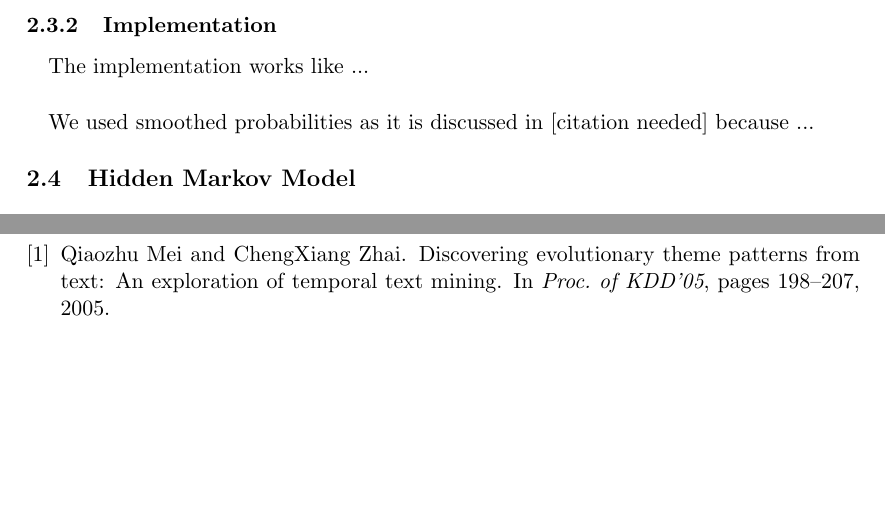
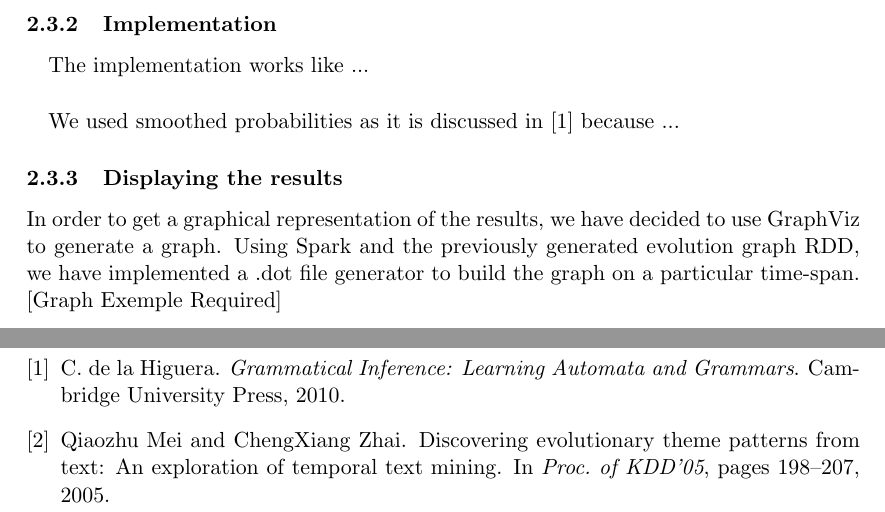
Before and after one commit to ChristianMct/bigdata-event-stream-detection, a LaTeX document (report/report.tex, which reads report/evolutionGraph.tex): two parts of pages 4 and 5 of 5 before the commit and two parts of pages 4 and 6 of 6 after it, joined at a grey line, cut so that both start at the same text, the shorter picture padded with empty space. Compiled offline with pdfLaTeX.

Commit message:
Second draft for evolutionary transition section

```diff
--- a/report/evolutionGraph.tex
+++ b/report/evolutionGraph.tex
@@ -20,4 +20,9 @@ We consider that we have an evolutionary transition between two themes $T_1$ and
 The implementation works like ...
 
 \paragraph{}
-We used smoothed probabilities as it is discussed in [citation needed] because ...
+We used smoothed probabilities as it is discussed in \cite{de2010grammatical} because ...
+
+
+\subsubsection{Displaying the results}
+In order to get a graphical representation of the results, we have decided to use GraphViz to generate a graph. Using Spark and the previously generated evolution graph RDD, we have implemented a .dot file generator to build the graph on a particular time-span.
+[Graph Exemple Required]
```
Also changed, not shown: report/bibliography.bib (+9 -0 lines).
